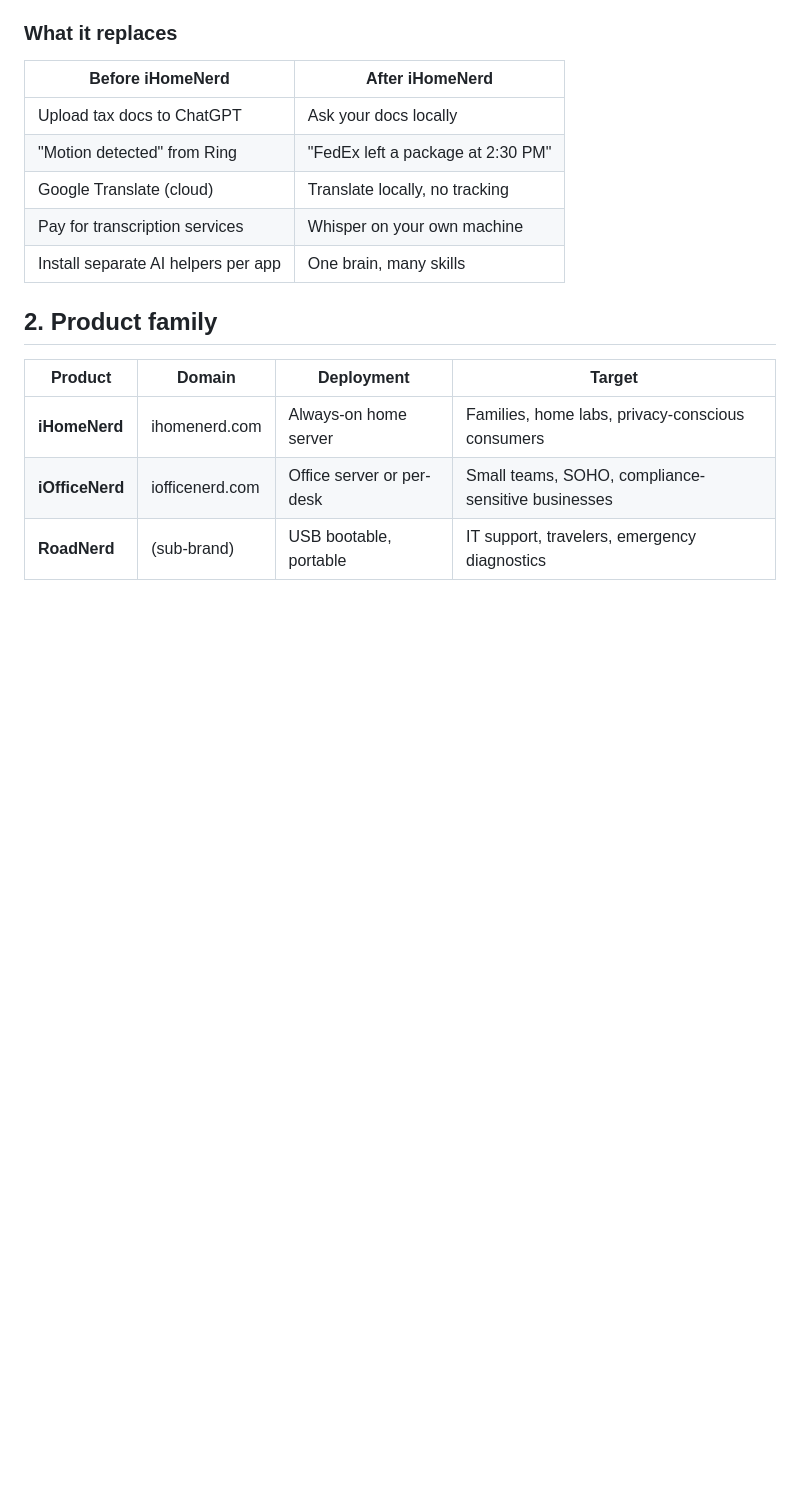
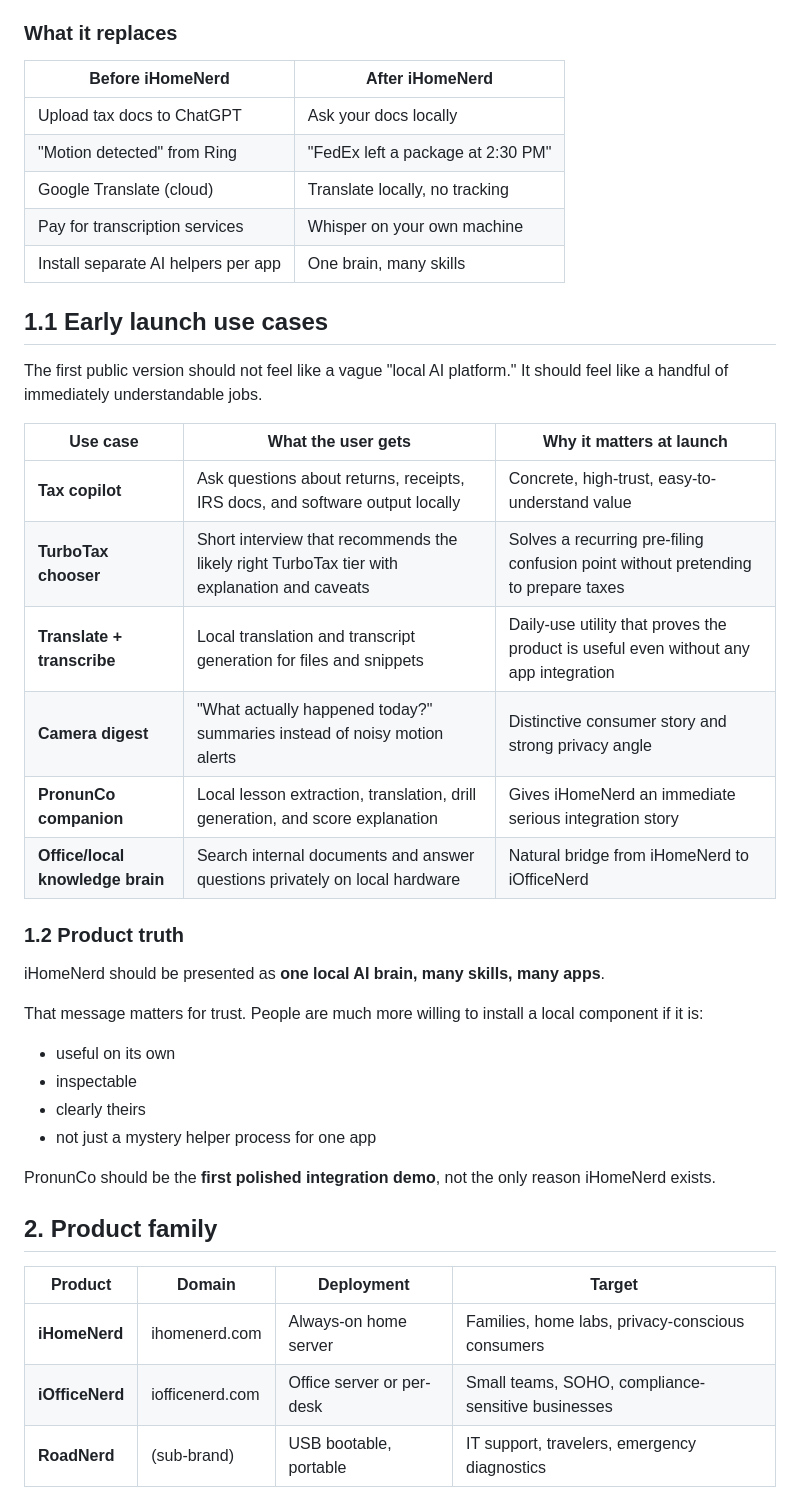
Before and after one commit to llm-case-studies/iHomeNerd, a Markdown page: docs/PRODUCT_SPEC.md, the part around one of its changes. Drawn GitHub-style; blank space fills up the shorter version.

Commit message:
Add web, pricing, and launch planning docs

```diff
--- a/docs/PRODUCT_SPEC.md
+++ b/docs/PRODUCT_SPEC.md
@@ -25,6 +25,31 @@ It is a **standalone product**, not a dependency of other apps. Apps like Pronun
 | Google Translate (cloud) | Translate locally, no tracking |
 | Pay for transcription services | Whisper on your own machine |
 | Install separate AI helpers per app | One brain, many skills |
+
+## 1.1 Early launch use cases
+
+The first public version should not feel like a vague "local AI platform." It should feel like a handful of immediately understandable jobs.
+
+| Use case | What the user gets | Why it matters at launch |
+|---|---|---|
+| **Tax copilot** | Ask questions about returns, receipts, IRS docs, and software output locally | Concrete, high-trust, easy-to-understand value |
+| **TurboTax chooser** | Short interview that recommends the likely right TurboTax tier with explanation and caveats | Solves a recurring pre-filing confusion point without pretending to prepare taxes |
+| **Translate + transcribe** | Local translation and transcript generation for files and snippets | Daily-use utility that proves the product is useful even without any app integration |
+| **Camera digest** | "What actually happened today?" summaries instead of noisy motion alerts | Distinctive consumer story and strong privacy angle |
+| **PronunCo companion** | Local lesson extraction, translation, drill generation, and score explanation | Gives iHomeNerd an immediate serious integration story |
+| **Office/local knowledge brain** | Search internal documents and answer questions privately on local hardware | Natural bridge from iHomeNerd to iOfficeNerd |
+
+### 1.2 Product truth
+
+iHomeNerd should be presented as **one local AI brain, many skills, many apps**.
+
+That message matters for trust. People are much more willing to install a local component if it is:
+- useful on its own
+- inspectable
+- clearly theirs
+- not just a mystery helper process for one app
+
+PronunCo should be the **first polished integration demo**, not the only reason iHomeNerd exists.
 
 ## 2. Product family
 
```
Also changed, not shown: other parts of docs/PRODUCT_SPEC.md (+19 -9 lines), docs/WEB_PRICING_AND_LAUNCH_PLAN_2026-04-10.md (added, +231 -0 lines).
